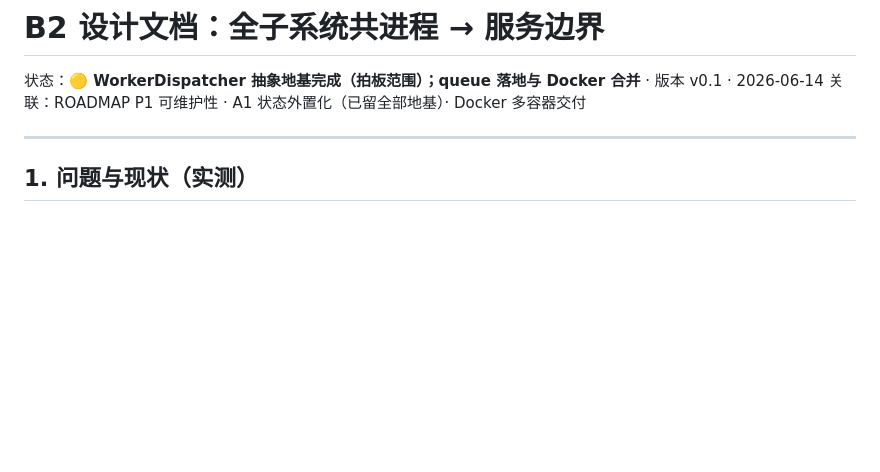
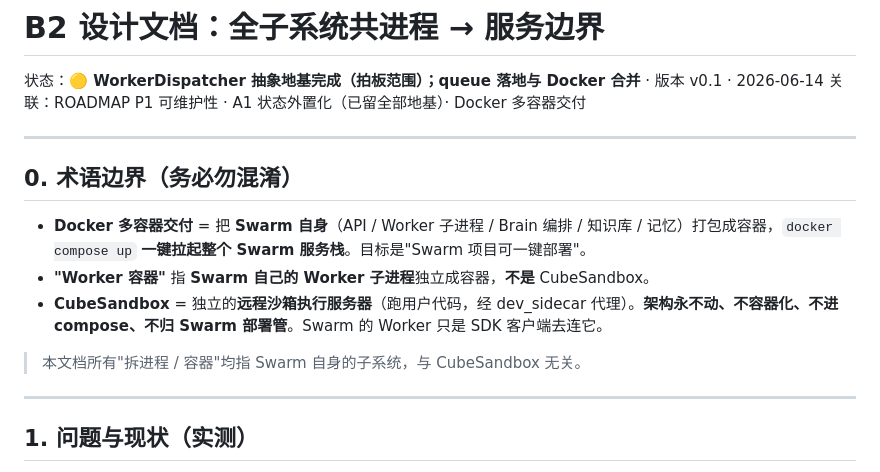
Before and after one commit to Victzhang79/Swarm, a Markdown page: docs/design/B2_service_boundaries.md, the part around the change. Rendered like a GitHub page; blank space fills up the shorter version.

Commit message:
docs(design): B2 加术语边界 — Docker容器化=Swarm自身,CubeSandbox架构不动
用户强调勿混淆:Docker多容器=Swarm自身(API/Worker子进程/Brain/知识库/记忆)打包
docker compose一键拉起;'Worker容器'指Swarm自己的Worker子进程,不是CubeSandbox。
CubeSandbox是独立远程沙箱执行服务器,架构永不动、不容器化、不进compose。

```diff
--- a/docs/design/B2_service_boundaries.md
+++ b/docs/design/B2_service_boundaries.md
@@ -2,6 +2,16 @@
 
 状态：**🟡 WorkerDispatcher 抽象地基完成（拍板范围）；queue 落地与 Docker 合并** · 版本 v0.1 · 2026-06-14
 关联：ROADMAP P1 可维护性 · A1 状态外置化（已留全部地基）· Docker 多容器交付
+
+---
+
+## 0. 术语边界（务必勿混淆）
+
+- **Docker 多容器交付** = 把 **Swarm 自身**（API / Worker 子进程 / Brain 编排 / 知识库 / 记忆）打包成容器，`docker compose up` **一键拉起整个 Swarm 服务栈**。目标是"Swarm 项目可一键部署"。
+- **"Worker 容器"** 指 **Swarm 自己的 Worker 子进程**独立成容器，**不是** CubeSandbox。
+- **CubeSandbox** = 独立的**远程沙箱执行服务器**（跑用户代码，经 dev_sidecar 代理）。**架构永不动、不容器化、不进 compose、不归 Swarm 部署管**。Swarm 的 Worker 只是 SDK 客户端去连它。
+
+> 本文档所有"拆进程 / 容器"均指 Swarm 自身的子系统，与 CubeSandbox 无关。
 
 ---
 
```
